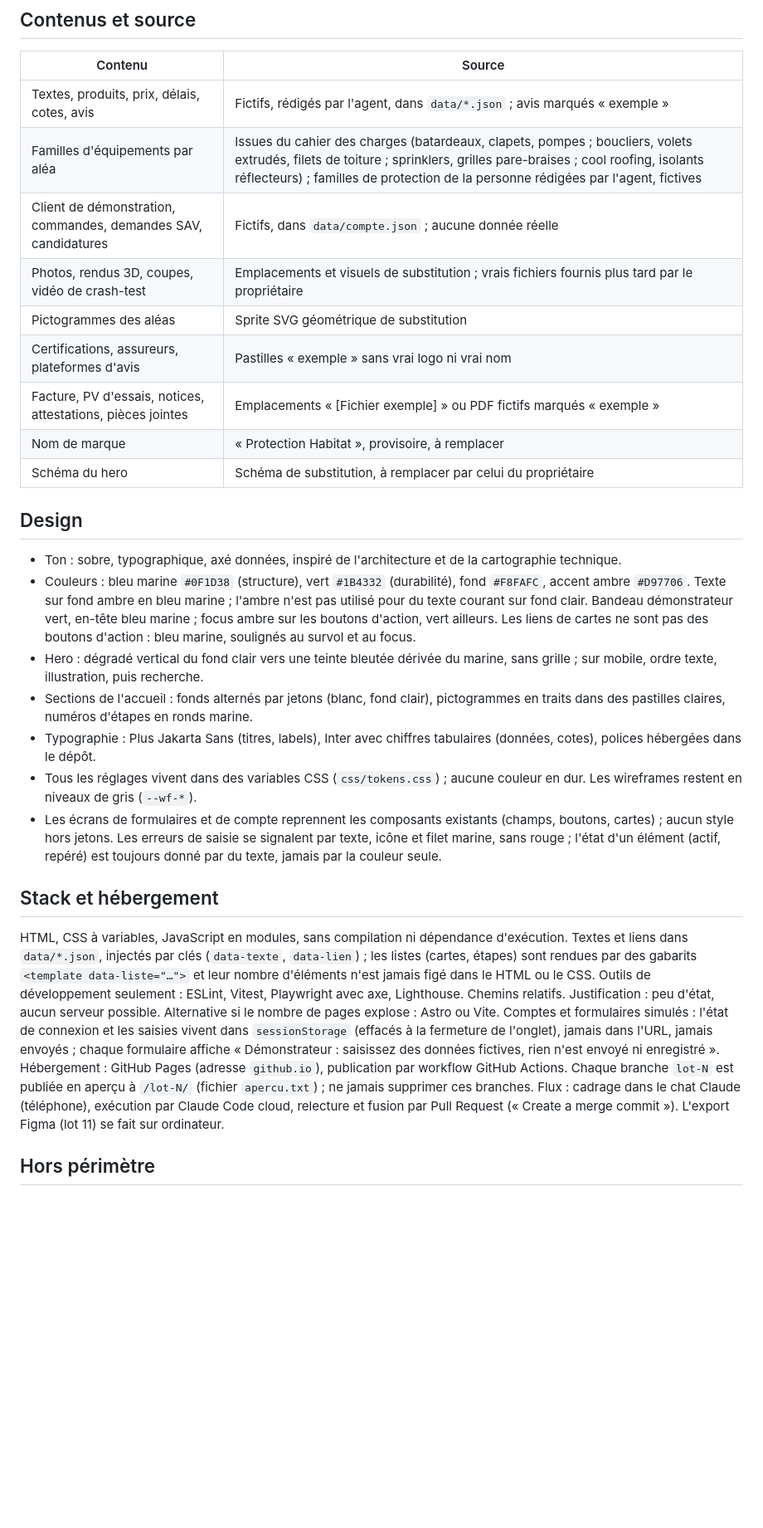
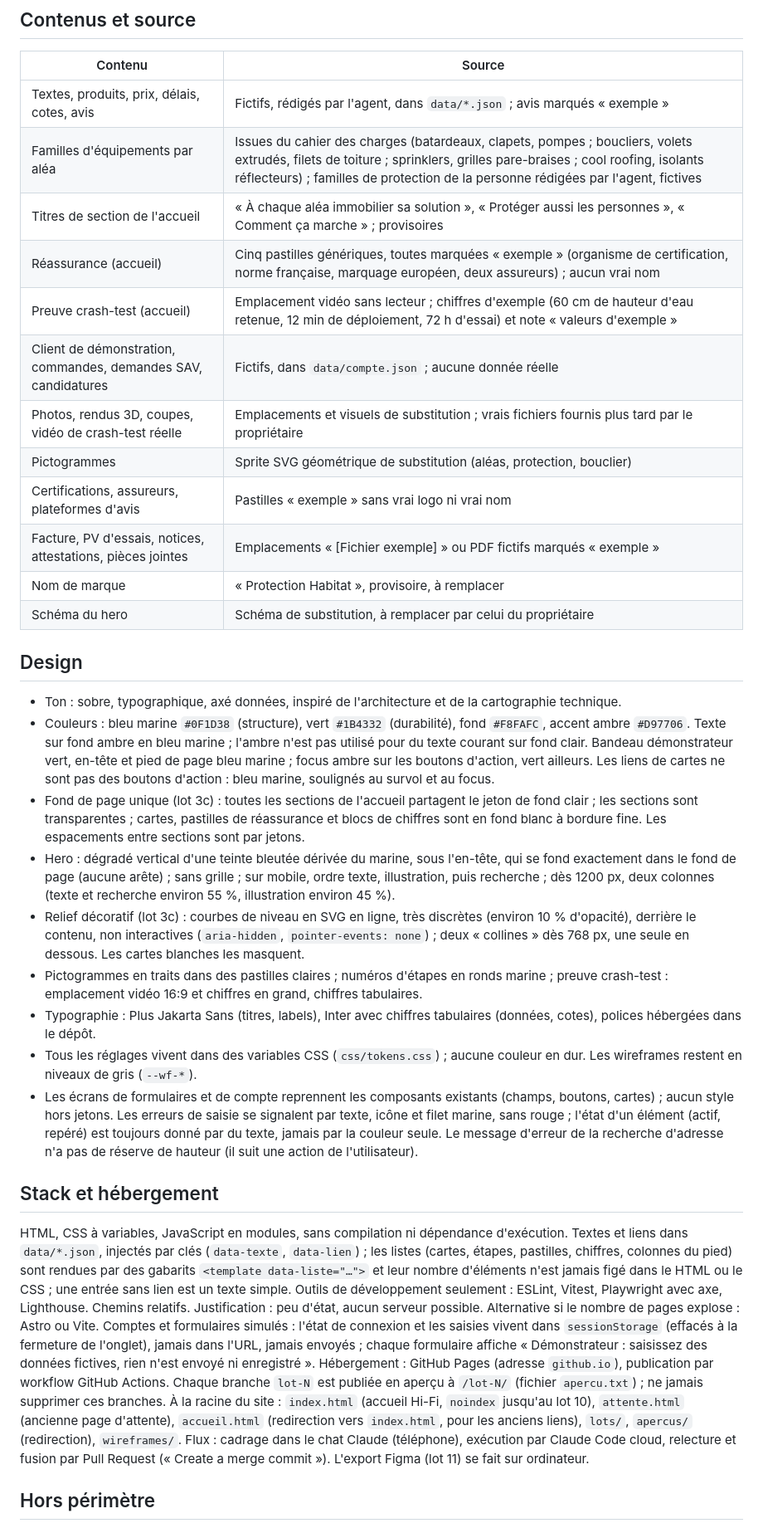
Before and after one commit to Nowyyy/Plateforme-Commerciale, a Markdown page: Docs/seed.md, the part around one of its changes. Shown at 83% size. Drawn GitHub-style; blank space fills up the shorter version.

```diff
--- a/Docs/seed.md
+++ b/Docs/seed.md
@@ -66,9 +67,12 @@ Règles :
 |---|---|
 | Textes, produits, prix, délais, cotes, avis | Fictifs, rédigés par l'agent, dans `data/*.json` ; avis marqués « exemple » |
 | Familles d'équipements par aléa | Issues du cahier des charges (batardeaux, clapets, pompes ; boucliers, volets extrudés, filets de toiture ; sprinklers, grilles pare-braises ; cool roofing, isolants réflecteurs) ; familles de protection de la personne rédigées par l'agent, fictives |
+| Titres de section de l'accueil | « À chaque aléa immobilier sa solution », « Protéger aussi les personnes », « Comment ça marche » ; provisoires |
+| Réassurance (accueil) | Cinq pastilles génériques, toutes marquées « exemple » (organisme de certification, norme française, marquage européen, deux assureurs) ; aucun vrai nom |
+| Preuve crash-test (accueil) | Emplacement vidéo sans lecteur ; chiffres d'exemple (60 cm de hauteur d'eau retenue, 12 min de déploiement, 72 h d'essai) et note « valeurs d'exemple » |
 | Client de démonstration, commandes, demandes SAV, candidatures | Fictifs, dans `data/compte.json` ; aucune donnée réelle |
-| Photos, rendus 3D, coupes, vidéo de crash-test | Emplacements et visuels de substitution ; vrais fichiers fournis plus tard par le propriétaire |
-| Pictogrammes des aléas | Sprite SVG géométrique de substitution |
+| Photos, rendus 3D, coupes, vidéo de crash-test réelle | Emplacements et visuels de substitution ; vrais fichiers fournis plus tard par le propriétaire |
+| Pictogrammes | Sprite SVG géométrique de substitution (aléas, protection, bouclier) |
 | Certifications, assureurs, plateformes d'avis | Pastilles « exemple » sans vrai logo ni vrai nom |
 | Facture, PV d'essais, notices, attestations, pièces jointes | Emplacements « [Fichier exemple] » ou PDF fictifs marqués « exemple » |
 | Nom de marque | « Protection Habitat », provisoire, à remplacer |
@@ -76,17 +80,19 @@ Règles :
 
 ## Design
 - Ton : sobre, typographique, axé données, inspiré de l'architecture et de la cartographie technique.
-- Couleurs : bleu marine `#0F1D38` (structure), vert `#1B4332` (durabilité), fond `#F8FAFC`, accent ambre `#D97706`. Texte sur fond ambre en bleu marine ; l'ambre n'est pas utilisé pour du texte courant sur fond clair. Bandeau démonstrateur vert, en-tête bleu marine ; focus ambre sur les boutons d'action, vert ailleurs. Les liens de cartes ne sont pas des boutons d'action : bleu marine, soulignés au survol et au focus.
-- Hero : dégradé vertical du fond clair vers une teinte bleutée dérivée du marine, sans grille ; sur mobile, ordre texte, illustration, puis recherche.
-- Sections de l'accueil : fonds alternés par jetons (blanc, fond clair), pictogrammes en traits dans des pastilles claires, numéros d'étapes en ronds marine.
+- Couleurs : bleu marine `#0F1D38` (structure), vert `#1B4332` (durabilité), fond `#F8FAFC`, accent ambre `#D97706`. Texte sur fond ambre en bleu marine ; l'ambre n'est pas utilisé pour du texte courant sur fond clair. Bandeau démonstrateur vert, en-tête et pied de page bleu marine ; focus ambre sur les boutons d'action, vert ailleurs. Les liens de cartes ne sont pas des boutons d'action : bleu marine, soulignés au survol et au focus.
+- Fond de page unique (lot 3c) : toutes les sections de l'accueil partagent le jeton de fond clair ; les sections sont transparentes ; cartes, pastilles de réassurance et blocs de chiffres sont en fond blanc à bordure fine. Les espacements entre sections sont par jetons.
+- Hero : dégradé vertical d'une teinte bleutée dérivée du marine, sous l'en-tête, qui se fond exactement dans le fond de page (aucune arête) ; sans grille ; sur mobile, ordre texte, illustration, puis recherche ; dès 1200 px, deux colonnes (texte et recherche environ 55 %, illustration environ 45 %).
+- Relief décoratif (lot 3c) : courbes de niveau en SVG en ligne, très discrètes (environ 10 % d'opacité), derrière le contenu, non interactives (`aria-hidden`, `pointer-events: none`) ; deux « collines » dès 768 px, une seule en dessous. Les cartes blanches les masquent.
+- Pictogrammes en traits dans des pastilles claires ; numéros d'étapes en ronds marine ; preuve crash-test : emplacement vidéo 16:9 et chiffres en grand, chiffres tabulaires.
 - Typographie : Plus Jakarta Sans (titres, labels), Inter avec chiffres tabulaires (données, cotes), polices hébergées dans le dépôt.
 - Tous les réglages vivent dans des variables CSS (`css/tokens.css`) ; aucune couleur en dur. Les wireframes restent en niveaux de gris (`--wf-*`).
-- Les écrans de formulaires et de compte reprennent les composants existants (champs, boutons, cartes) ; aucun style hors jetons. Les erreurs de saisie se signalent par texte, icône et filet marine, sans rouge ; l'état d'un élément (actif, repéré) est toujours donné par du texte, jamais par la couleur seule.
+- Les écrans de formulaires et de compte reprennent les composants existants (champs, boutons, cartes) ; aucun style hors jetons. Les erreurs de saisie se signalent par texte, icône et filet marine, sans rouge ; l'état d'un élément (actif, repéré) est toujours donné par du texte, jamais par la couleur seule. Le message d'erreur de la recherche d'adresse n'a pas de réserve de hauteur (il suit une action de l'utilisateur).
 
 ## Stack et hébergement
-HTML, CSS à variables, JavaScript en modules, sans compilation ni dépendance d'exécution. Textes et liens dans `data/*.json`, injectés par clés (`data-texte`, `data-lien`) ; les listes (cartes, étapes) sont rendues par des gabarits `<template data-liste="…">` et leur nombre d'éléments n'est jamais figé dans le HTML ou le CSS. Outils de développement seulement : ESLint, Vitest, Playwright avec axe, Lighthouse. Chemins relatifs. Justification : peu d'état, aucun serveur possible. Alternative si le nombre de pages explose : Astro ou Vite.
+HTML, CSS à variables, JavaScript en modules, sans compilation ni dépendance d'exécution. Textes et liens dans `data/*.json`, injectés par clés (`data-texte`, `data-lien`) ; les listes (cartes, étapes, pastilles, chiffres, colonnes du pied) sont rendues par des gabarits `<template data-liste="…">` et leur nombre d'éléments n'est jamais figé dans le HTML ou le CSS ; une entrée sans lien est un texte simple. Outils de développement seulement : ESLint, Vitest, Playwright avec axe, Lighthouse. Chemins relatifs. Justification : peu d'état, aucun serveur possible. Alternative si le nombre de pages explose : Astro ou Vite.
 Comptes et formulaires simulés : l'état de connexion et les saisies vivent dans `sessionStorage` (effacés à la fermeture de l'onglet), jamais dans l'URL, jamais envoyés ; chaque formulaire affiche « Démonstrateur : saisissez des données fictives, rien n'est envoyé ni enregistré ».
-Hébergement : GitHub Pages (adresse `github.io`), publication par workflow GitHub Actions. Chaque branche `lot-N` est publiée en aperçu à `/lot-N/` (fichier `apercu.txt`) ; ne jamais supprimer ces branches.
+Hébergement : GitHub Pages (adresse `github.io`), publication par workflow GitHub Actions. Chaque branche `lot-N` est publiée en aperçu à `/lot-N/` (fichier `apercu.txt`) ; ne jamais supprimer ces branches. À la racine du site : `index.html` (accueil Hi-Fi, `noindex` jusqu'au lot 10), `attente.html` (ancienne page d'attente), `accueil.html` (redirection vers `index.html`, pour les anciens liens), `lots/`, `apercus/` (redirection), `wireframes/`.
 Flux : cadrage dans le chat Claude (téléphone), exécution par Claude Code cloud, relecture et fusion par Pull Request (« Create a merge commit »). L'export Figma (lot 11) se fait sur ordinateur.
 
 ## Hors périmètre
```
Also changed, not shown: other parts of Docs/seed.md (+21 -17 lines).
